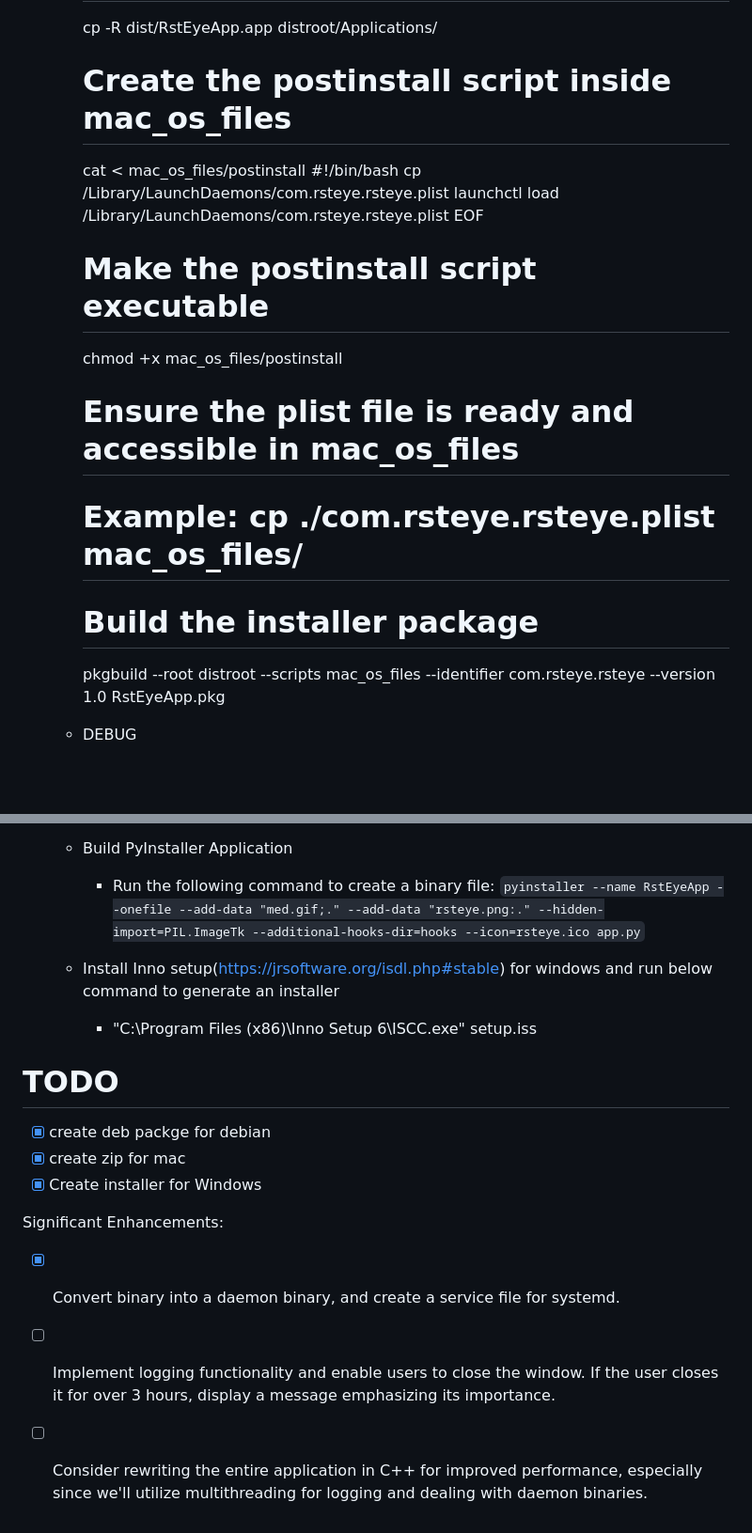
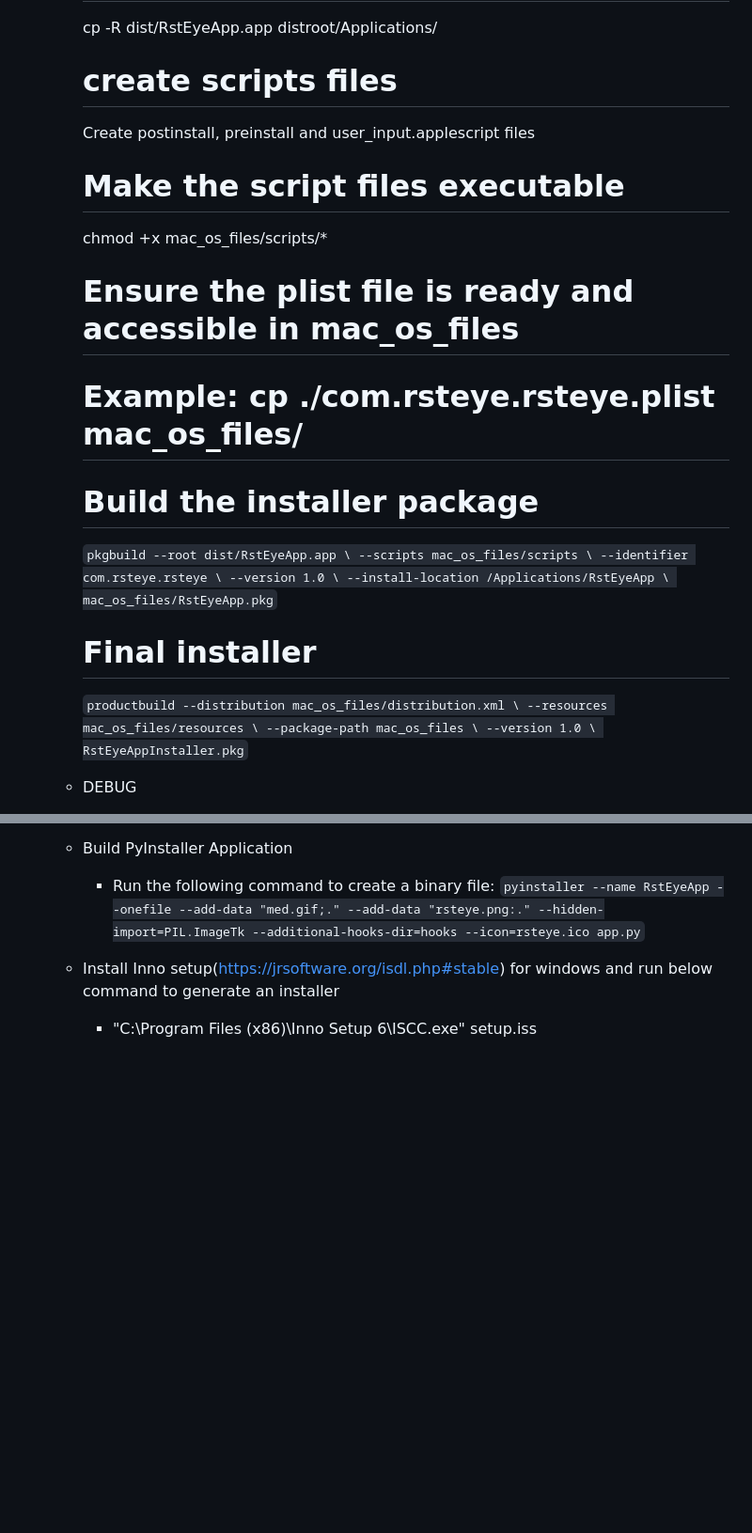
Before and after one commit to RstEyeApp/rsteye, a Markdown page: README.md, 2 parts joined by grey strips. Shown at 94% size. GitHub-like rendering; blank space fills up the shorter version.

Commit message:
Add helper file for mac os installer

```diff
--- a/README.md
+++ b/README.md
@@ -84,21 +84,29 @@
         # Copy the .app file
         cp -R dist/RstEyeApp.app distroot/Applications/
 
-        # Create the postinstall script inside mac_os_files
-        cat <<EOF > mac_os_files/postinstall
-        #!/bin/bash
-        cp /Library/LaunchDaemons/com.rsteye.rsteye.plist
-        launchctl load /Library/LaunchDaemons/com.rsteye.rsteye.plist
-        EOF
+        # create scripts files
+        Create postinstall, preinstall and user_input.applescript files
 
-        # Make the postinstall script executable
-        chmod +x mac_os_files/postinstall
+        # Make the script files executable
+        chmod +x mac_os_files/scripts/*
 
         # Ensure the plist file is ready and accessible in mac_os_files
         # Example: cp ./com.rsteye.rsteye.plist mac_os_files/
 
         # Build the installer package
-        pkgbuild --root distroot --scripts mac_os_files --identifier com.rsteye.rsteye --version 1.0 RstEyeApp.pkg
+        `pkgbuild --root dist/RstEyeApp.app \
+         --scripts mac_os_files/scripts \
+         --identifier com.rsteye.rsteye \
+         --version 1.0 \
+         --install-location /Applications/RstEyeApp \
+         mac_os_files/RstEyeApp.pkg`
+
+        # Final installer
+        `productbuild --distribution mac_os_files/distribution.xml \
+             --resources mac_os_files/resources \
+             --package-path mac_os_files \
+             --version 1.0 \
+             RstEyeAppInstaller.pkg`
 
     - DEBUG
       - Check system logs:
@@ -123,17 +131,3 @@
 
     - Install Inno setup(https://jrsoftware.org/isdl.php#stable) for windows and run below command to generate an installer
       - "C:\Program Files (x86)\Inno Setup 6\ISCC.exe" setup.iss
-
-
-
-# TODO
-
- - [X] create deb packge for debian
- - [X] create zip for mac
- - [X] Create installer for Windows
-
-  Significant Enhancements:
-
- - [X] Convert binary into a daemon binary, and create a service file for systemd.
- - [ ] Implement logging functionality and enable users to close the window. If the user closes it for over 3 hours, display a message emphasizing its  importance.
- - [ ] Consider rewriting the entire application in C++ for improved performance, especially since we'll utilize multithreading for logging and dealing with daemon binaries.
```
